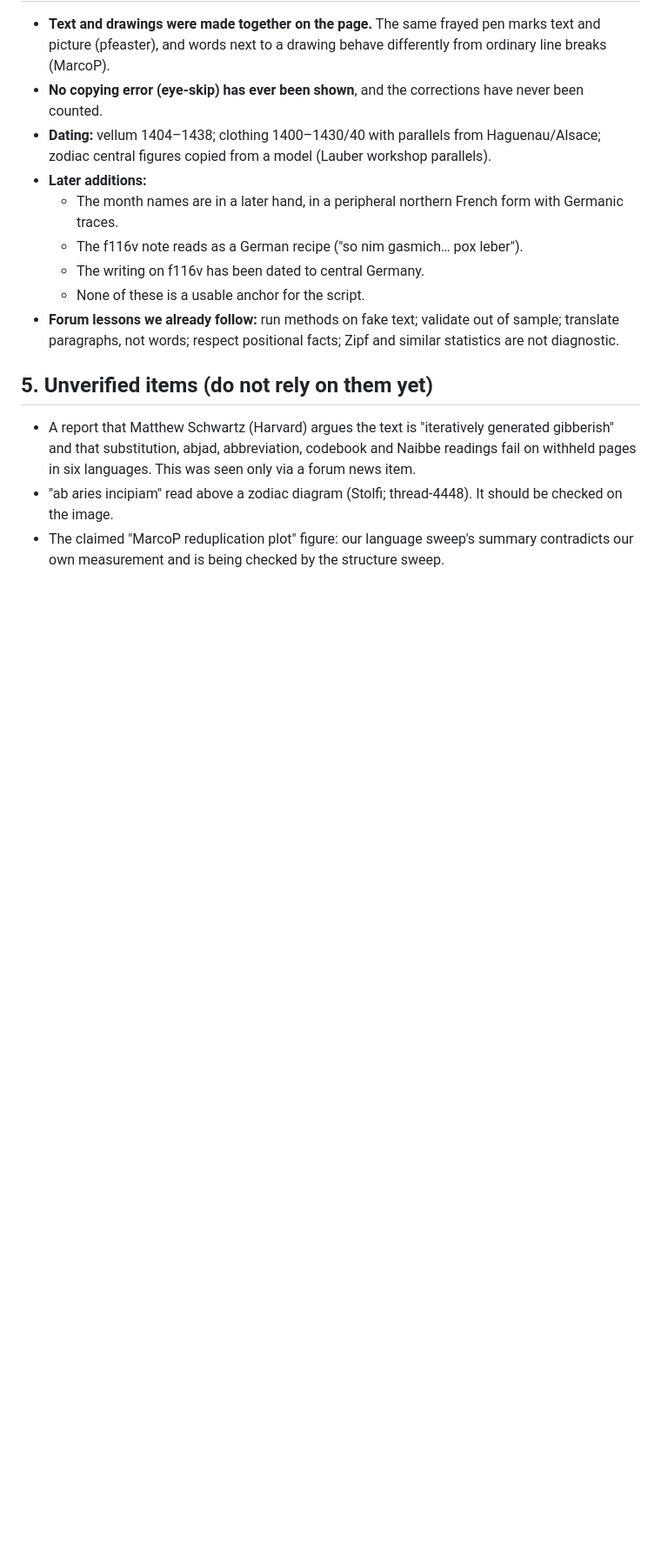
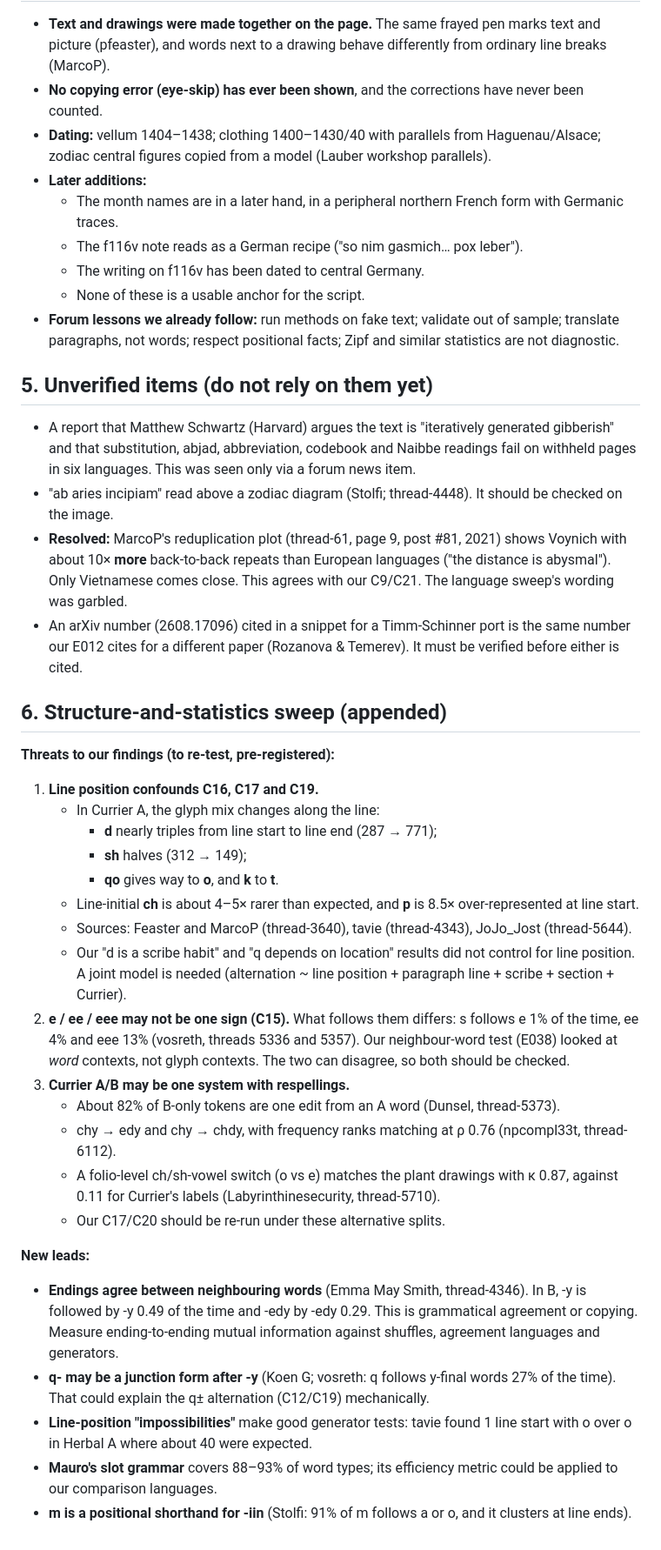
Before and after one commit to Savirinc/voynich-ai-cryptolinguist, a Markdown page: reports/FORUM_SYNTHESIS.md, the part around one of its changes. Shown at 87% size. Drawn GitHub-style; blank space fills up the shorter version.

```diff
--- a/reports/FORUM_SYNTHESIS.md
+++ b/reports/FORUM_SYNTHESIS.md
@@ -72,5 +71,41 @@ pending and will be appended.)*
   abjad, abbreviation, codebook and Naibbe readings fail on withheld pages in six languages. This was seen only via a
   forum news item.
 - "ab aries incipiam" read above a zodiac diagram (Stolfi; thread-4448). It should be checked on the image.
-- The claimed "MarcoP reduplication plot" figure: our language sweep's summary contradicts our own measurement and is
-  being checked by the structure sweep.
+- **Resolved:** MarcoP's reduplication plot (thread-61, page 9, post #81, 2021) shows Voynich with about 10× **more**
+  back-to-back repeats than European languages ("the distance is abysmal"). Only Vietnamese comes close. This
+  agrees with our C9/C21. The language sweep's wording was garbled.
+- An arXiv number (2608.17096) cited in a snippet for a Timm-Schinner port is the same number our E012 cites for a
+  different paper (Rozanova & Temerev). It must be verified before either is cited.
+
+## 6. Structure-and-statistics sweep (appended)
+**Threats to our findings (to re-test, pre-registered):**
+1. **Line position confounds C16, C17 and C19.**
+   - In Currier A, the glyph mix changes along the line:
+     - **d** nearly triples from line start to line end (287 → 771);
+     - **sh** halves (312 → 149);
+     - **qo** gives way to **o**, and **k** to **t**.
+   - Line-initial **ch** is about 4–5× rarer than expected, and **p** is 8.5× over-represented at line start.
+   - Sources: Feaster and MarcoP (thread-3640), tavie (thread-4343), JoJo_Jost (thread-5644).
+   - Our "d is a scribe habit" and "q depends on location" results did not control for line position. A joint model
+     is needed (alternation ~ line position + paragraph line + scribe + section + Currier).
+2. **e / ee / eee may not be one sign (C15).** What follows them differs: s follows e 1% of the time, ee 4% and eee
+   13% (vosreth, threads 5336 and 5357). Our neighbour-word test (E038) looked at *word* contexts, not glyph contexts.
+   The two can disagree, so both should be checked.
+3. **Currier A/B may be one system with respellings.**
+   - About 82% of B-only tokens are one edit from an A word (Dunsel, thread-5373).
+   - chy → edy and chy → chdy, with frequency ranks matching at ρ 0.76 (npcompl33t, thread-6112).
+   - A folio-level ch/sh-vowel switch (o vs e) matches the plant drawings with κ 0.87, against 0.11 for Currier's
+     labels (Labyrinthinesecurity, thread-5710).
+   - Our C17/C20 should be re-run under these alternative splits.
+
+**New leads:**
+- **Endings agree between neighbouring words** (Emma May Smith, thread-4346). In B, -y is followed by -y 0.49 of the
+  time and -edy by -edy 0.29. This is grammatical agreement or copying. Measure ending-to-ending mutual information
+  against shuffles, agreement languages and generators.
+- **q- may be a junction form after -y** (Koen G; vosreth: q follows y-final words 27% of the time). That could
+  explain the q± alternation (C12/C19) mechanically.
+- **Line-position "impossibilities"** make good generator tests: tavie found 1 line start with o over o in Herbal A
+  where about 40 were expected.
+- **Mauro's slot grammar** covers 88–93% of word types; its efficiency metric could be applied to our comparison
+  languages.
+- **m is a positional shorthand for -iin** (Stolfi: 91% of m follows a or o, and it clusters at line ends).
```
Also changed, not shown: other parts of reports/FORUM_SYNTHESIS.md (+1 -2 lines), reports/literature/ninja_structure_statistics.md (added, +283 -0 lines).
